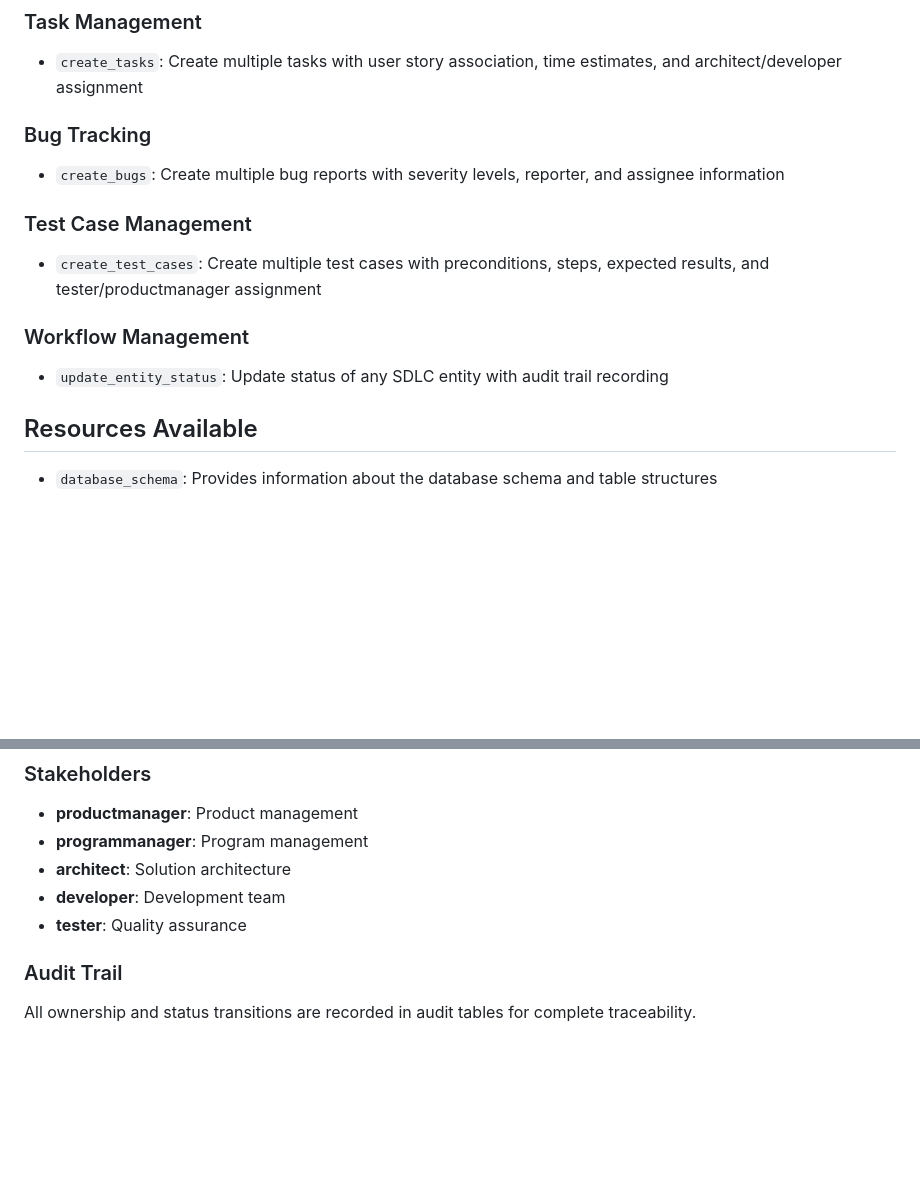
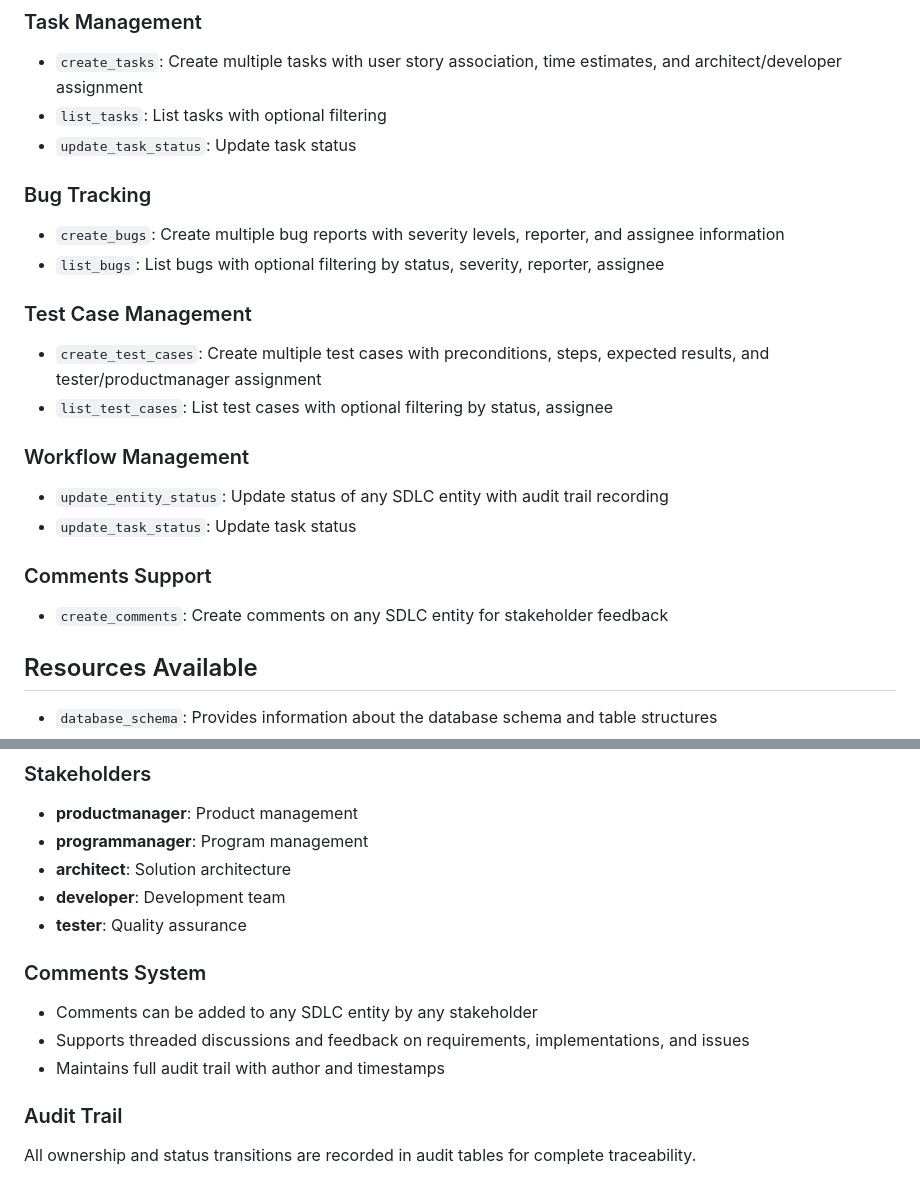
Before and after one commit to avinashsingh/mcp-sdlc-tracker, a Markdown page: README.md, 2 parts joined by grey strips. Drawn GitHub-style; blank space fills up the shorter version.

```diff
--- a/README.md
+++ b/README.md
@@ -22,15 +23,23 @@ A Model Context Protocol (MCP) server that provides SQLite-based task and projec
 
 ### Task Management
 - `create_tasks`: Create multiple tasks with user story association, time estimates, and architect/developer assignment
+- `list_tasks`: List tasks with optional filtering
+- `update_task_status`: Update task status
 
 ### Bug Tracking
 - `create_bugs`: Create multiple bug reports with severity levels, reporter, and assignee information
+- `list_bugs`: List bugs with optional filtering by status, severity, reporter, assignee
 
 ### Test Case Management
 - `create_test_cases`: Create multiple test cases with preconditions, steps, expected results, and tester/productmanager assignment
+- `list_test_cases`: List test cases with optional filtering by status, assignee
 
 ### Workflow Management
 - `update_entity_status`: Update status of any SDLC entity with audit trail recording
+- `update_task_status`: Update task status
+
+### Comments Support
+- `create_comments`: Create comments on any SDLC entity for stakeholder feedback
 
 ## Resources Available
 
@@ -150,6 +168,11 @@ The server implements a complete Software Development Lifecycle with proper stak
 - **architect**: Solution architecture
 - **developer**: Development team
 - **tester**: Quality assurance
+
+### Comments System
+- Comments can be added to any SDLC entity by any stakeholder
+- Supports threaded discussions and feedback on requirements, implementations, and issues
+- Maintains full audit trail with author and timestamps
 
 ### Audit Trail
 All ownership and status transitions are recorded in audit tables for complete traceability.
```
Also changed, not shown: other parts of README.md (+18 -3 lines).
